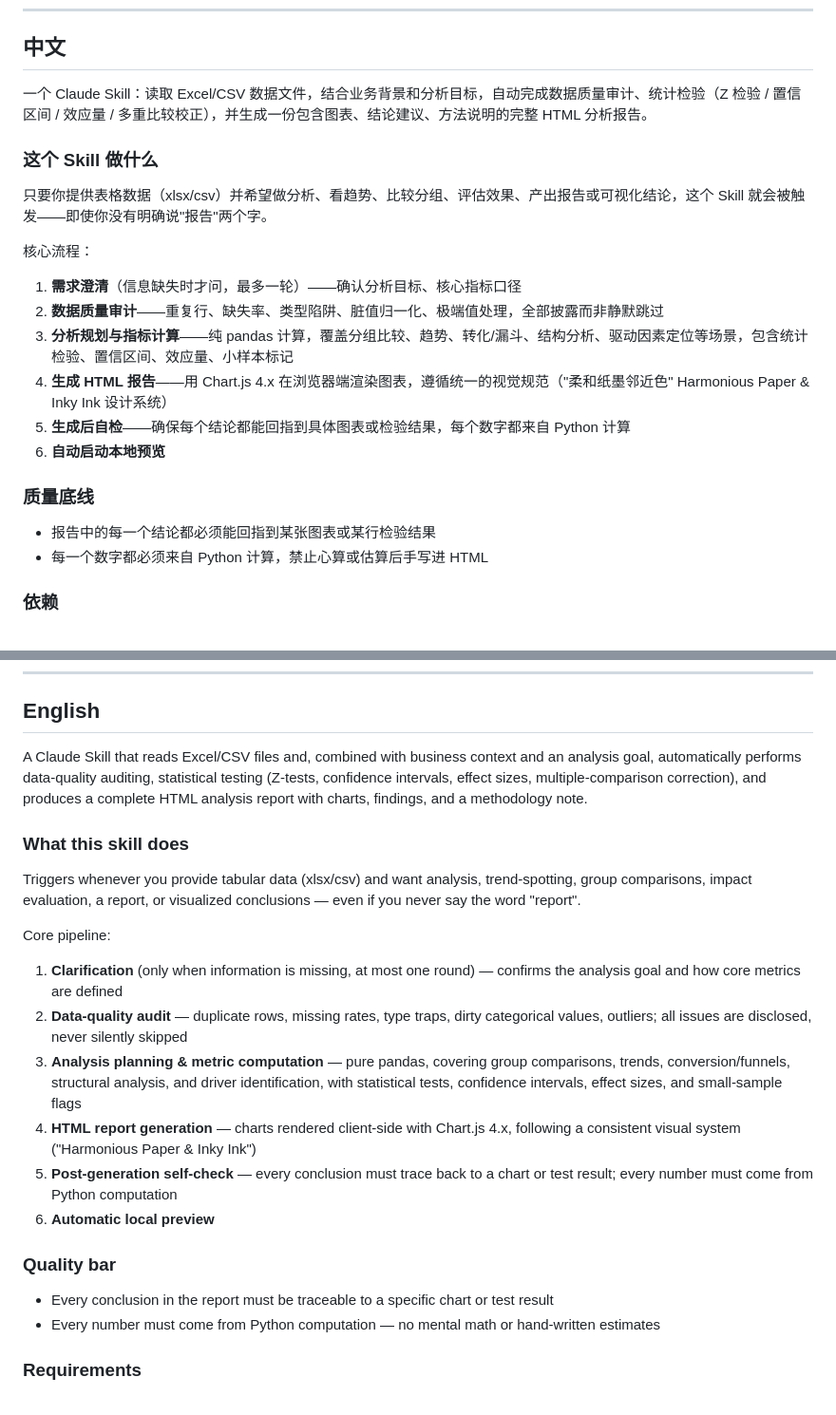
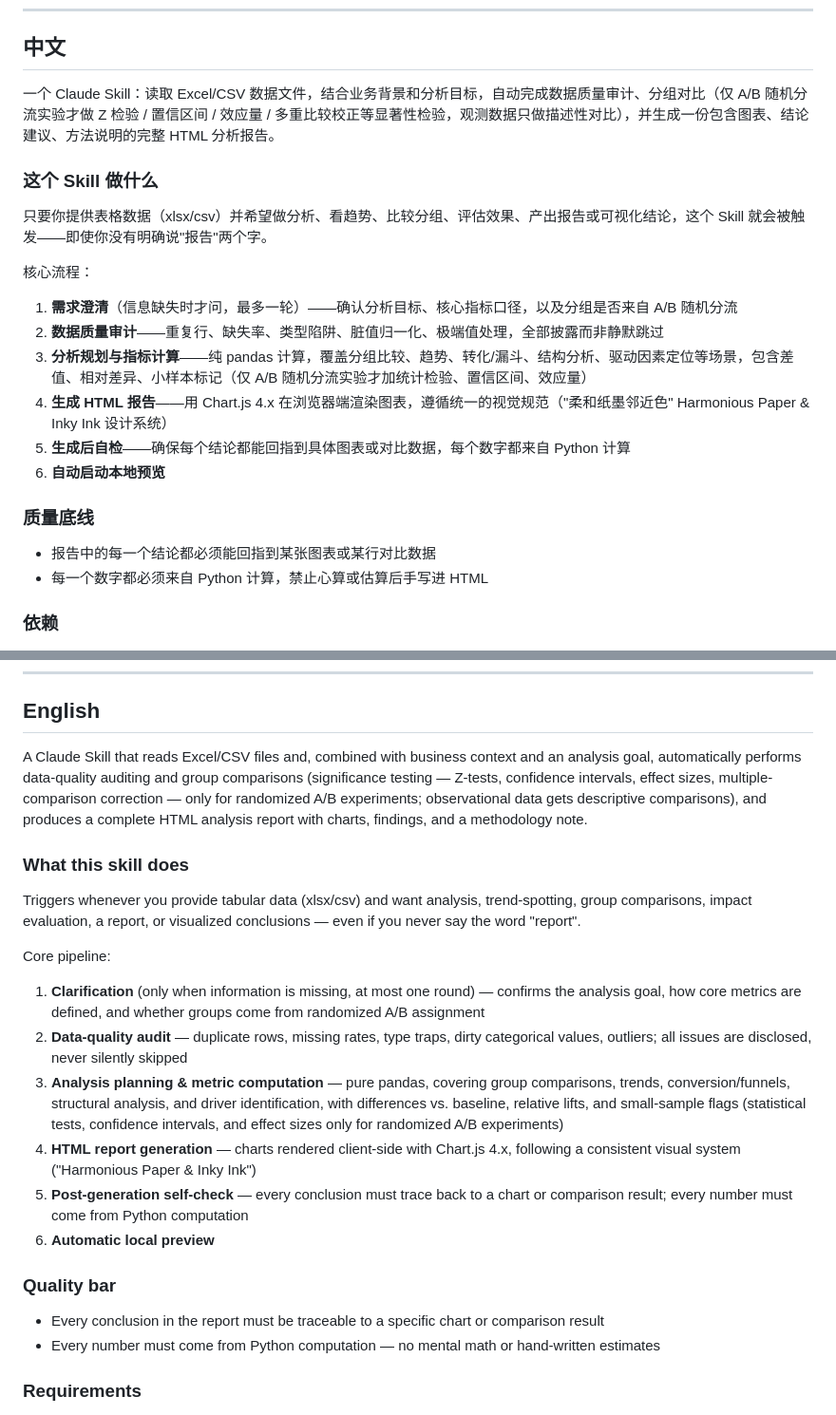
Before and after one commit to lucashuang-an/data-analysis-report, a Markdown page: README.md, 2 parts joined by grey strips. Shown at 95% size. Rendered like a GitHub page.

```diff
--- a/README.md
+++ b/README.md
@@ -7,7 +7,7 @@
 <a id="chinese"></a>
 ## 中文
 
-一个 Claude Skill：读取 Excel/CSV 数据文件，结合业务背景和分析目标，自动完成数据质量审计、统计检验（Z 检验 / 置信区间 / 效应量 / 多重比较校正），并生成一份包含图表、结论建议、方法说明的完整 HTML 分析报告。
+一个 Claude Skill：读取 Excel/CSV 数据文件，结合业务背景和分析目标，自动完成数据质量审计、分组对比（仅 A/B 随机分流实验才做 Z 检验 / 置信区间 / 效应量 / 多重比较校正等显著性检验，观测数据只做描述性对比），并生成一份包含图表、结论建议、方法说明的完整 HTML 分析报告。
 
 ### 这个 Skill 做什么
 
@@ -15,16 +15,16 @@
 
 核心流程：
 
-1. **需求澄清**（信息缺失时才问，最多一轮）——确认分析目标、核心指标口径
+1. **需求澄清**（信息缺失时才问，最多一轮）——确认分析目标、核心指标口径，以及分组是否来自 A/B 随机分流
 2. **数据质量审计**——重复行、缺失率、类型陷阱、脏值归一化、极端值处理，全部披露而非静默跳过
-3. **分析规划与指标计算**——纯 pandas 计算，覆盖分组比较、趋势、转化/漏斗、结构分析、驱动因素定位等场景，包含统计检验、置信区间、效应量、小样本标记
+3. **分析规划与指标计算**——纯 pandas 计算，覆盖分组比较、趋势、转化/漏斗、结构分析、驱动因素定位等场景，包含差值、相对差异、小样本标记（仅 A/B 随机分流实验才加统计检验、置信区间、效应量）
 4. **生成 HTML 报告**——用 Chart.js 4.x 在浏览器端渲染图表，遵循统一的视觉规范（"柔和纸墨邻近色" Harmonious Paper & Inky Ink 设计系统）
-5. **生成后自检**——确保每个结论都能回指到具体图表或检验结果，每个数字都来自 Python 计算
+5. **生成后自检**——确保每个结论都能回指到具体图表或对比数据，每个数字都来自 Python 计算
 6. **自动启动本地预览**
 
 ### 质量底线
 
-- 报告中的每一个结论都必须能回指到某张图表或某行检验结果
+- 报告中的每一个结论都必须能回指到某张图表或某行对比数据
 - 每一个数字都必须来自 Python 计算，禁止心算或估算后手写进 HTML
 
 ### 依赖
@@ -62,7 +62,7 @@ data-analysis-report/
 <a id="english"></a>
 ## English
 
-A Claude Skill that reads Excel/CSV files and, combined with business context and an analysis goal, automatically performs data-quality auditing, statistical testing (Z-tests, confidence intervals, effect sizes, multiple-comparison correction), and produces a complete HTML analysis report with charts, findings, and a methodology note.
+A Claude Skill that reads Excel/CSV files and, combined with business context and an analysis goal, automatically performs data-quality auditing and group comparisons (significance testing — Z-tests, confidence intervals, effect sizes, multiple-comparison correction — only for randomized A/B experiments; observational data gets descriptive comparisons), and produces a complete HTML analysis report with charts, findings, and a methodology note.
 
 ### What this skill does
 
@@ -70,16 +70,16 @@ Triggers whenever you provide tabular data (xlsx/csv) and want analysis, trend-s
 
 Core pipeline:
 
-1. **Clarification** (only when information is missing, at most one round) — confirms the analysis goal and how core metrics are defined
+1. **Clarification** (only when information is missing, at most one round) — confirms the analysis goal, how core metrics are defined, and whether groups come from randomized A/B assignment
 2. **Data-quality audit** — duplicate rows, missing rates, type traps, dirty categorical values, outliers; all issues are disclosed, never silently skipped
-3. **Analysis planning & metric computation** — pure pandas, covering group comparisons, trends, conversion/funnels, structural analysis, and driver identification, with statistical tests, confidence intervals, effect sizes, and small-sample flags
+3. **Analysis planning & metric computation** — pure pandas, covering group comparisons, trends, conversion/funnels, structural analysis, and driver identification, with differences vs. baseline, relative lifts, and small-sample flags (statistical tests, confidence intervals, and effect sizes only for randomized A/B experiments)
 4. **HTML report generation** — charts rendered client-side with Chart.js 4.x, following a consistent visual system ("Harmonious Paper & Inky Ink")
-5. **Post-generation self-check** — every conclusion must trace back to a chart or test result; every number must come from Python computation
+5. **Post-generation self-check** — every conclusion must trace back to a chart or comparison result; every number must come from Python computation
 6. **Automatic local preview**
 
 ### Quality bar
 
-- Every conclusion in the report must be traceable to a specific chart or test result
+- Every conclusion in the report must be traceable to a specific chart or comparison result
 - Every number must come from Python computation — no mental math or hand-written estimates
 
 ### Requirements
```
Also changed, not shown: SKILL.md (+31 -16 lines).
